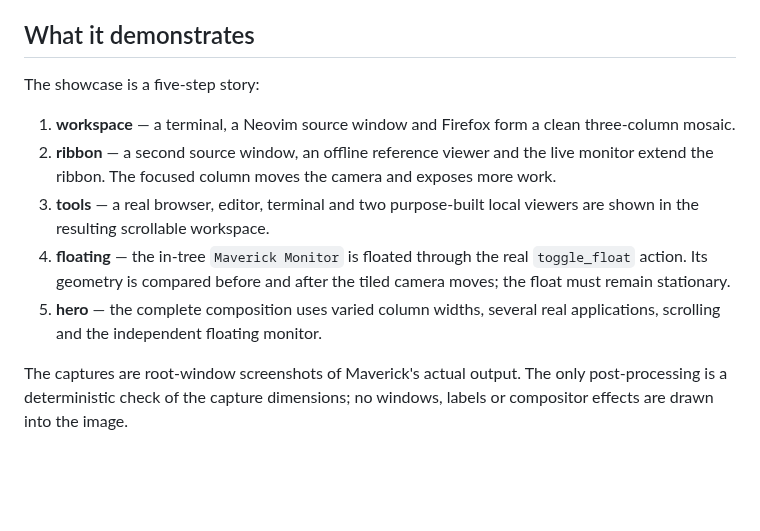
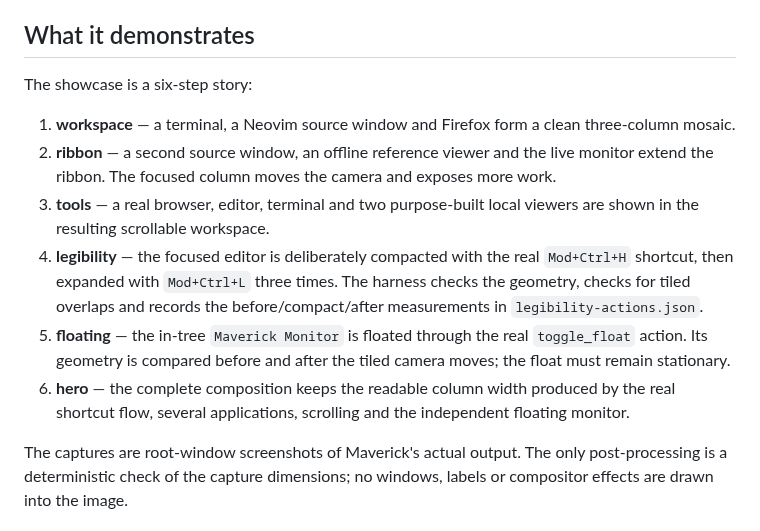
Before and after one commit to Azytar/Maverick, a Markdown page: showcase/README.md, the part around the change. GitHub-like rendering; blank space fills up the shorter version.

```diff
--- a/showcase/README.md
+++ b/showcase/README.md
@@ -6,7 +6,7 @@ mock-up and not a collection of screenshots with a script painted over them.
 
 ## What it demonstrates
 
-The showcase is a five-step story:
+The showcase is a six-step story:
 
 1. **workspace** — a terminal, a Neovim source window and Firefox form a clean
    three-column mosaic.
@@ -15,11 +15,16 @@ The showcase is a five-step story:
    more work.
 3. **tools** — a real browser, editor, terminal and two purpose-built local
    viewers are shown in the resulting scrollable workspace.
-4. **floating** — the in-tree `Maverick Monitor` is floated through the real
+4. **legibility** — the focused editor is deliberately compacted with the real
+   `Mod+Ctrl+H` shortcut, then expanded with `Mod+Ctrl+L` three times. The
+   harness checks the geometry, checks for tiled overlaps and records the
+   before/compact/after measurements in `legibility-actions.json`.
+5. **floating** — the in-tree `Maverick Monitor` is floated through the real
    `toggle_float` action. Its geometry is compared before and after the tiled
    camera moves; the float must remain stationary.
-5. **hero** — the complete composition uses varied column widths, several real
-   applications, scrolling and the independent floating monitor.
+6. **hero** — the complete composition keeps the readable column width produced
+   by the real shortcut flow, several applications, scrolling and the independent
+   floating monitor.
 
 The captures are root-window screenshots of Maverick's actual output. The only
 post-processing is a deterministic check of the capture dimensions; no windows,
```
Also changed, not shown: README.es.md (+10 -1 lines), README.md (+11 -1 lines), docs/screenshots/floating.png, docs/screenshots/hero.png, docs/screenshots/legibility.png (added), 2 other files.
